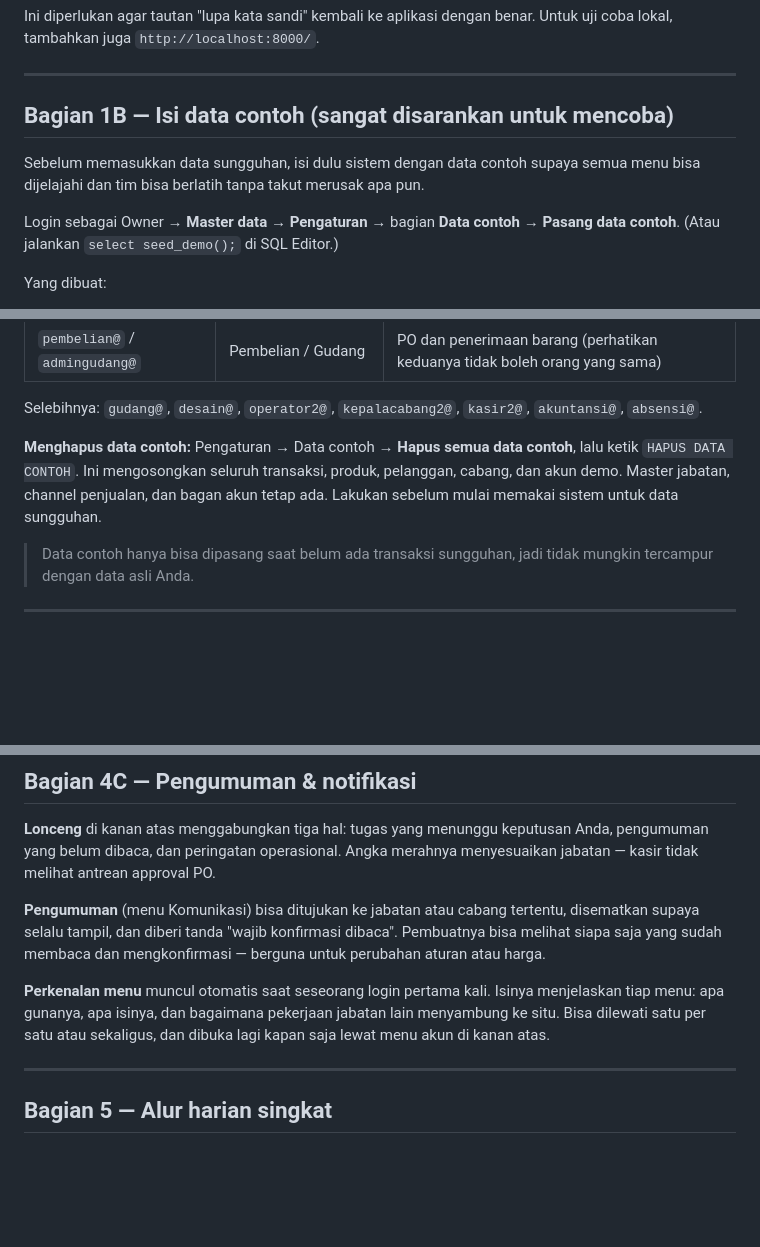
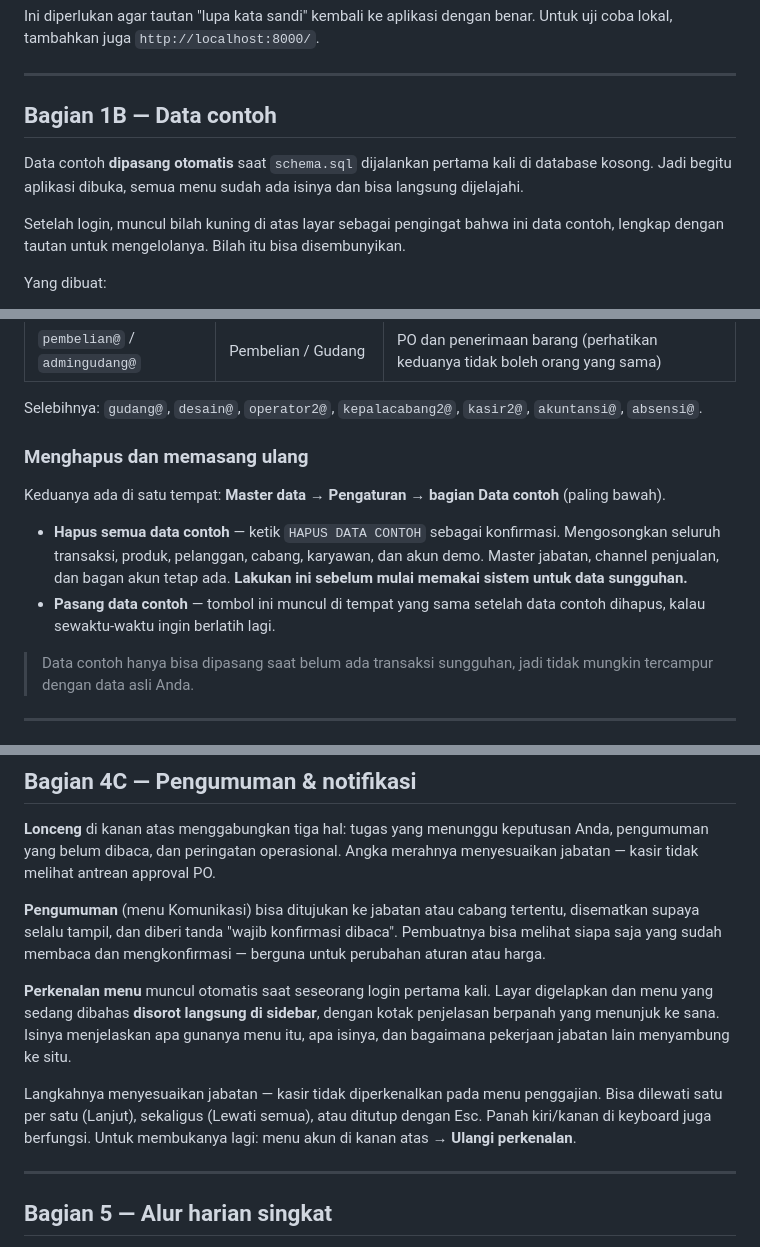
Before and after one commit to aventra-pro/piala, a Markdown page: README.md, 3 parts joined by grey strips. Drawn GitHub-style; blank space fills up the shorter version.

```diff
--- a/README.md
+++ b/README.md
@@ -51,13 +55,13 @@ Untuk uji coba lokal, tambahkan juga `http://localhost:8000/`.
 
 ---
 
-## Bagian 1B — Isi data contoh (sangat disarankan untuk mencoba)
+## Bagian 1B — Data contoh
 
-Sebelum memasukkan data sungguhan, isi dulu sistem dengan data contoh supaya semua menu bisa
-dijelajahi dan tim bisa berlatih tanpa takut merusak apa pun.
+Data contoh **dipasang otomatis** saat `schema.sql` dijalankan pertama kali di database kosong.
+Jadi begitu aplikasi dibuka, semua menu sudah ada isinya dan bisa langsung dijelajahi.
 
-Login sebagai Owner → **Master data → Pengaturan** → bagian **Data contoh** → **Pasang data contoh**.
-(Atau jalankan `select seed_demo();` di SQL Editor.)
+Setelah login, muncul bilah kuning di atas layar sebagai pengingat bahwa ini data contoh,
+lengkap dengan tautan untuk mengelolanya. Bilah itu bisa disembunyikan.
 
 Yang dibuat:
 
@@ -88,10 +92,15 @@ Akun contoh (semua `@kertajayapiala.demo`):
 
 Selebihnya: `gudang@`, `desain@`, `operator2@`, `kepalacabang2@`, `kasir2@`, `akuntansi@`, `absensi@`.
 
-**Menghapus data contoh:** Pengaturan → Data contoh → **Hapus semua data contoh**, lalu ketik
-`HAPUS DATA CONTOH`. Ini mengosongkan seluruh transaksi, produk, pelanggan, cabang, dan akun demo.
-Master jabatan, channel penjualan, dan bagan akun tetap ada. Lakukan sebelum mulai memakai
-sistem untuk data sungguhan.
+### Menghapus dan memasang ulang
+
+Keduanya ada di satu tempat: **Master data → Pengaturan → bagian Data contoh** (paling bawah).
+
+- **Hapus semua data contoh** — ketik `HAPUS DATA CONTOH` sebagai konfirmasi. Mengosongkan seluruh
+  transaksi, produk, pelanggan, cabang, karyawan, dan akun demo. Master jabatan, channel penjualan,
+  dan bagan akun tetap ada. **Lakukan ini sebelum mulai memakai sistem untuk data sungguhan.**
+- **Pasang data contoh** — tombol ini muncul di tempat yang sama setelah data contoh dihapus,
+  kalau sewaktu-waktu ingin berlatih lagi.
 
 > Data contoh hanya bisa dipasang saat belum ada transaksi sungguhan, jadi tidak mungkin tercampur
 > dengan data asli Anda.
@@ -208,9 +217,14 @@ melihat antrean approval PO.
 selalu tampil, dan diberi tanda "wajib konfirmasi dibaca". Pembuatnya bisa melihat siapa saja yang
 sudah membaca dan mengkonfirmasi — berguna untuk perubahan aturan atau harga.
 
-**Perkenalan menu** muncul otomatis saat seseorang login pertama kali. Isinya menjelaskan tiap menu:
-apa gunanya, apa isinya, dan bagaimana pekerjaan jabatan lain menyambung ke situ. Bisa dilewati
-satu per satu atau sekaligus, dan dibuka lagi kapan saja lewat menu akun di kanan atas.
+**Perkenalan menu** muncul otomatis saat seseorang login pertama kali. Layar digelapkan dan menu
+yang sedang dibahas **disorot langsung di sidebar**, dengan kotak penjelasan berpanah yang menunjuk
+ke sana. Isinya menjelaskan apa gunanya menu itu, apa isinya, dan bagaimana pekerjaan jabatan lain
+menyambung ke situ.
+
+Langkahnya menyesuaikan jabatan — kasir tidak diperkenalkan pada menu penggajian. Bisa dilewati
+satu per satu (Lanjut), sekaligus (Lewati semua), atau ditutup dengan Esc. Panah kiri/kanan di
+keyboard juga berfungsi. Untuk membukanya lagi: menu akun di kanan atas → **Ulangi perkenalan**.
 
 ---
 
```
Also changed, not shown: other parts of README.md (+9 -1 lines).
